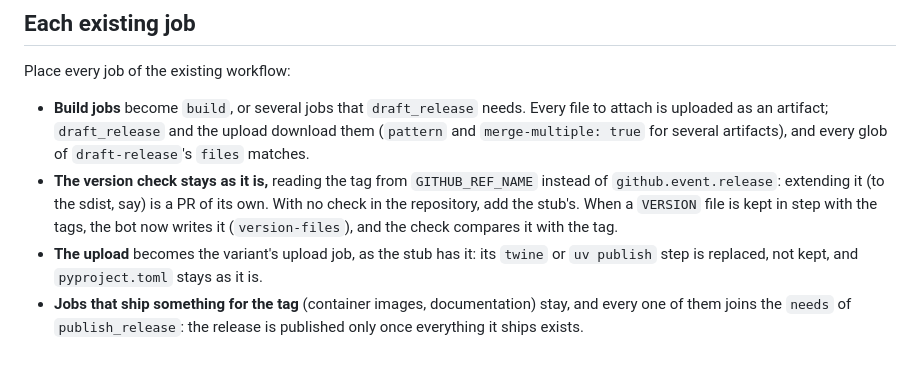
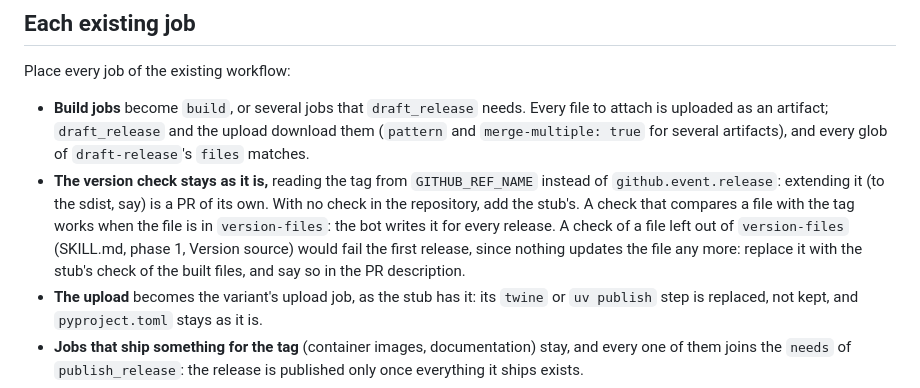
Before and after one commit to Algorithmiq/release-tools, a Markdown page: skills/adopt-release-tools/publish-workflow.md, the part around the change. Drawn GitHub-style; blank space fills up the shorter version.

Commit message:
fix(skill): 🐛 choose version-files by what reads each version file (#58)
:robot: _AI text below_ :robot:

## Summary

The adopt-release-tools skill now chooses `version-files` by what reads
each version file, following the rule #56 adds to docs/adopting.md: a
file belongs in `version-files` only when a build that can't see the git
tags reads it.

- **Phase 1, "Version source":** besides `pyproject.toml` and the build
backend, the agent lists every other file that holds the version and
finds its readers (`git grep -n` for its name, `readFile`/`fileContents`
in `*.nix`, `file(READ` in CMake). Then: `""` when the version comes
from the tags; the file's path only when a build without git metadata
reads it (typically a Nix derivation, through
`SETUPTOOLS_SCM_PRETEND_VERSION`); `"pyproject.toml"` for a static
`[project] version`. A file that nothing reads, or that only CMake
reads, stays out; removing it, or taking CMake's version from the tags,
is a PR of its own, in the report. A reader the agent can't place is a
question.
- **publish-workflow.md, the version check:** a repository's check that
compares a version file with the tag works when the file is in
`version-files`. If the file is left out, nothing updates it any more
and the check would fail the first release: the adoption PR replaces it
with the stub's check of the built files and says so. A dry run found
this: before the change, a fast model kept such a check, which would
have failed the first publish.

A dry run with a fast model at low thinking placed four repository
shapes correctly (an unread `VERSION`, one read by a Nix derivation, one
read by CMake, a static version), and with the second change replaced
the failing check. The existing test that every docs heading the skill
quotes exists covers the new reference.

Closes #59

## Checklist

- [ ] Bug fix for the current release: add the `backport` label (or ask
a maintainer to)
- [x] `just lint` and `just test` pass
- [ ] docs/adopting.md, docs/organisation-setup.md, and
docs/repository-setup.md updated if the stubs, inputs or setup changed
- [ ] Breaking change or deprecation: the Migration section says what
consumers must change

```diff
--- a/skills/adopt-release-tools/publish-workflow.md
+++ b/skills/adopt-release-tools/publish-workflow.md
@@ -82,9 +82,11 @@ Place every job of the existing workflow:
   `draft-release`'s `files` matches.
 - **The version check stays as it is,** reading the tag from `GITHUB_REF_NAME` instead
   of `github.event.release`: extending it (to the sdist, say) is a PR of its own. With
-  no check in the repository, add the stub's. When a
-  `VERSION` file is kept in step with the tags, the bot now writes it (`version-files`),
-  and the check compares it with the tag.
+  no check in the repository, add the stub's. A check that compares a file with the tag
+  works when the file is in `version-files`: the bot writes it for every release. A
+  check of a file left out of `version-files` (SKILL.md, phase 1, Version source) would
+  fail the first release, since nothing updates the file any more: replace it with the
+  stub's check of the built files, and say so in the PR description.
 - **The upload** becomes the variant's upload job, as the stub has it: its `twine` or
   `uv publish` step is replaced, not kept, and `pyproject.toml` stays as it is.
 - **Jobs that ship something for the tag** (container images, documentation) stay, and
```
Also changed, not shown: skills/adopt-release-tools/SKILL.md (+1 -1 lines).
